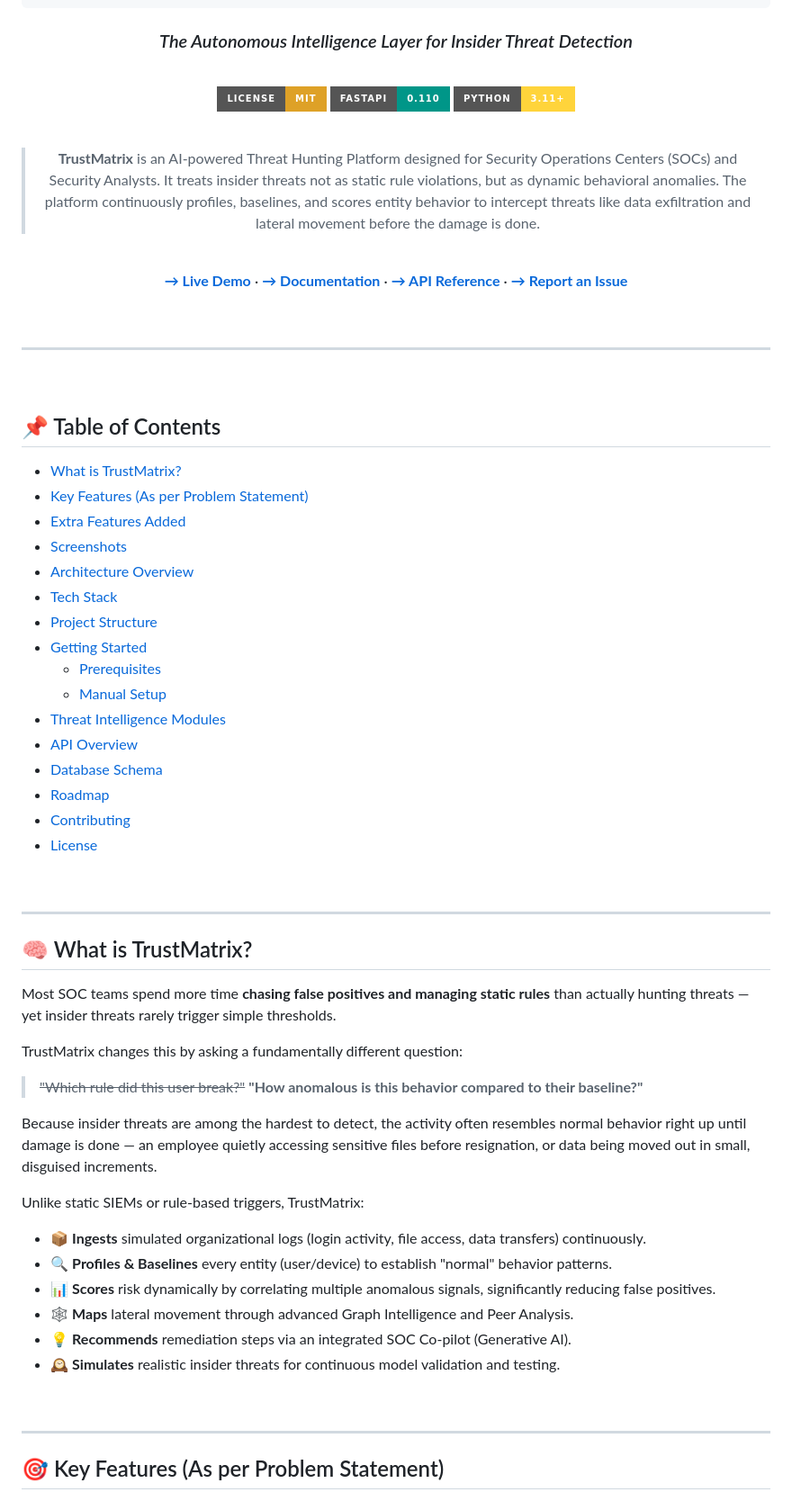
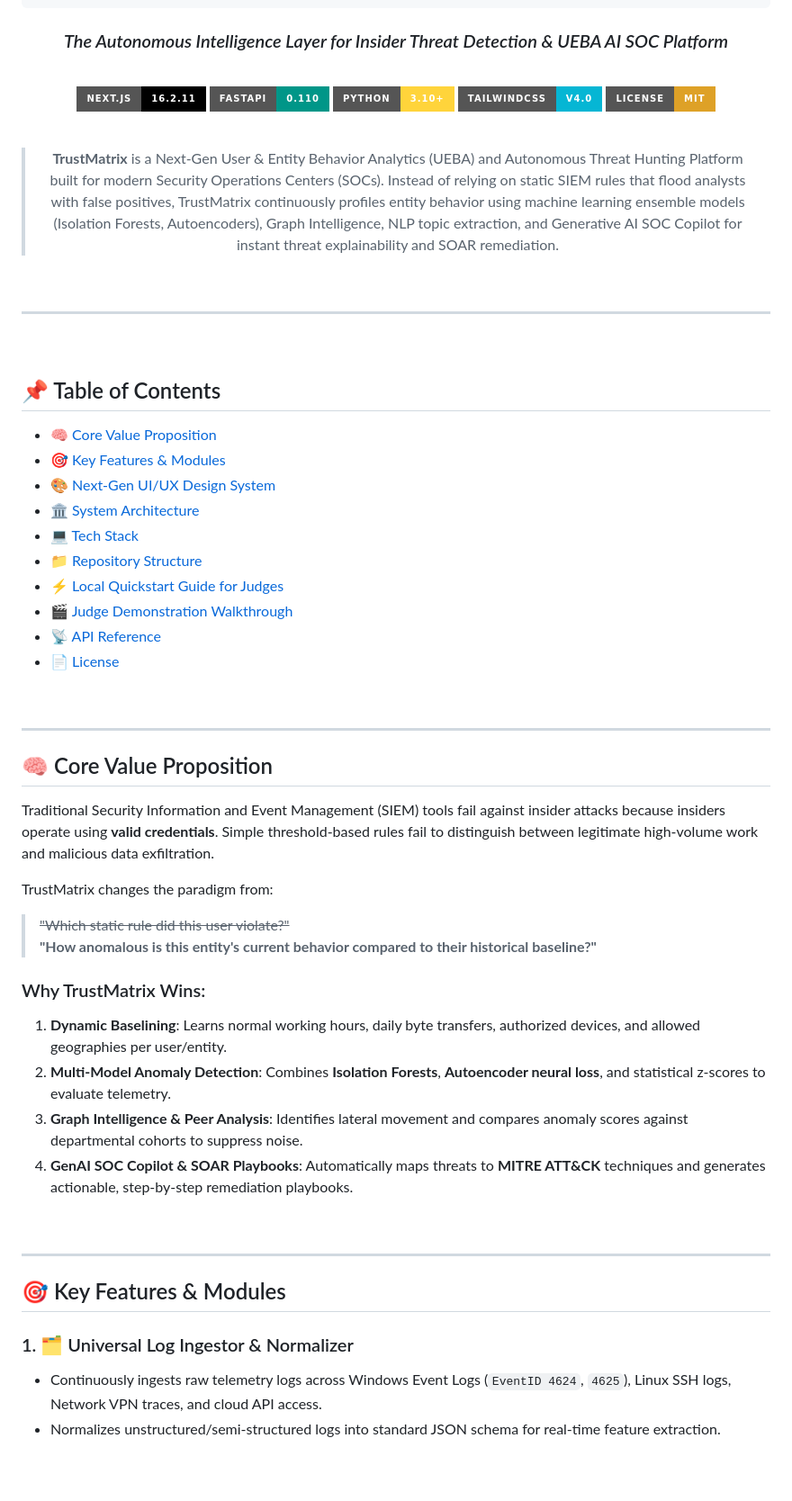
Before and after one commit to yuktac1011/TrustMatrix, a Markdown page: README.md, the part around one of its changes. Shown at 90% size. Drawn GitHub-style; badges without logos; blank space fills up the shorter version.

Commit message:
chore : readme updated

````diff
--- a/README.md
+++ b/README.md
@@ -11,23 +11,20 @@
    ╚═╝   ╚═╝  ╚═╝ ╚═════╝ ╚══════╝   ╚═╝   ╚═╝     ╚═╝╚═╝  ╚═╝╚═╝  ╚═╝   ╚═╝   ╚═╝  ╚═╝╚═╝╚═╝  ╚═╝
 ```
 
-### *The Autonomous Intelligence Layer for Insider Threat Detection*
+### *The Autonomous Intelligence Layer for Insider Threat Detection & UEBA AI SOC Platform*
 
 <br/>
 
+[![Next.js](https://img.shields.io/badge/Next.js-16.2.11-black?style=for-the-badge&logo=nextdotjs&logoColor=white)](https://nextjs.org)
+[![FastAPI](https://img.shields.io/badge/FastAPI-0.110-009688?style=for-the-badge&logo=fastapi&logoColor=white)](https://fastapi.tiangolo.com)
+[![Python](https://img.shields.io/badge/Python-3.10+-FFD43B?style=for-the-badge&logo=python&logoColor=black)](https://python.org)
+[![Tailwind CSS v4](https://img.shields.io/badge/TailwindCSS-v4.0-06B6D4?style=for-the-badge&logo=tailwindcss&logoColor=white)](https://tailwindcss.com)
 [![License](https://img.shields.io/badge/License-MIT-amber.svg?style=for-the-badge&color=dea127)](./LICENSE)
-[![FastAPI](https://img.shields.io/badge/FastAPI-0.110-009688?style=for-the-badge&logo=fastapi&logoColor=white)](https://fastapi.tiangolo.com)
-[![Python](https://img.shields.io/badge/Python-3.11+-FFD43B?style=for-the-badge&logo=python&logoColor=black)](https://python.org)
 
 <br/>
 
-> **TrustMatrix** is an AI-powered Threat Hunting Platform designed for Security Operations Centers (SOCs) and Security Analysts.
-> It treats insider threats not as static rule violations, but as dynamic behavioral anomalies.
-> The platform continuously profiles, baselines, and scores entity behavior to intercept threats like data exfiltration and lateral movement before the damage is done.
-
-<br/>
-
-[**→ Live Demo**](#) · [**→ Documentation**](./docs) · [**→ API Reference**](./docs/04_API) · [**→ Report an Issue**](#)
+> **TrustMatrix** is a Next-Gen User & Entity Behavior Analytics (UEBA) and Autonomous Threat Hunting Platform built for modern Security Operations Centers (SOCs).
+> Instead of relying on static SIEM rules that flood analysts with false positives, TrustMatrix continuously profiles entity behavior using machine learning ensemble models (Isolation Forests, Autoencoders), Graph Intelligence, NLP topic extraction, and Generative AI SOC Copilot for instant threat explainability and SOAR remediation.
 
 <br/>
 
@@ -39,52 +36,42 @@
 
 ## 📌 Table of Contents
 
-- [What is TrustMatrix?](#-what-is-trustmatrix)
-- [Key Features (As per Problem Statement)](#-key-features-as-per-problem-statement)
-- [Extra Features Added](#-extra-features-added)
-- [Screenshots](#-screenshots)
-- [Architecture Overview](#️-architecture-overview)
-- [Tech Stack](#-tech-stack)
-- [Project Structure](#-project-structure)
-- [Getting Started](#-getting-started)
-  - [Prerequisites](#prerequisites)
-  - [Manual Setup](#manual-setup)
-- [Threat Intelligence Modules](#-threat-intelligence-modules)
-- [API Overview](#-api-overview)
-- [Database Schema](#️-database-schema)
-- [Roadmap](#️-roadmap)
-- [Contributing](#-contributing)
-- [License](#-license)
+- [🧠 Core Value Proposition](#-core-value-proposition)
+- [🎯 Key Features & Modules](#-key-features--modules)
+- [🎨 Next-Gen UI/UX Design System](#-next-gen-uiux-design-system)
+- [🏛️ System Architecture](#️-system-architecture)
+- [💻 Tech Stack](#-tech-stack)
+- [📁 Repository Structure](#-repository-structure)
+- [⚡ Local Quickstart Guide for Judges](#-local-quickstart-guide-for-judges)
+- [🎬 Judge Demonstration Walkthrough](#-judge-demonstration-walkthrough)
+- [📡 API Reference](#-api-reference)
+- [📄 License](#-license)
 
 <br/>
 
 ---
 
-## 🧠 What is TrustMatrix?
+## 🧠 Core Value Proposition
 
-Most SOC teams spend more time **chasing false positives and managing static rules** than actually hunting threats — yet insider threats rarely trigger simple thresholds.
+Traditional Security Information and Event Management (SIEM) tools fail against insider attacks because insiders operate using **valid credentials**. Simple threshold-based rules fail to distinguish between legitimate high-volume work and malicious data exfiltration.
 
-TrustMatrix changes this by asking a fundamentally different question:
+TrustMatrix changes the paradigm from:
+> ~~"Which static rule did this user violate?"~~
+> **"How anomalous is this entity's current behavior compared to their historical baseline?"**
 
-> ~~"Which rule did this user break?"~~
-> **"How anomalous is this behavior compared to their baseline?"**
-
-Because insider threats are among the hardest to detect, the activity often resembles normal behavior right up until damage is done — an employee quietly accessing sensitive files before resignation, or data being moved out in small, disguised increments.
-
-Unlike static SIEMs or rule-based triggers, TrustMatrix:
-
-- 📦 **Ingests** simulated organizational logs (login activity, file access, data transfers) continuously.
-- 🔍 **Profiles & Baselines** every entity (user/device) to establish "normal" behavior patterns.
-- 📊 **Scores** risk dynamically by correlating multiple anomalous signals, significantly reducing false positives.
-- 🕸️ **Maps** lateral movement through advanced Graph Intelligence and Peer Analysis.
-- 💡 **Recommends** remediation steps via an integrated SOC Co-pilot (Generative AI).
-- 🕰️ **Simulates** realistic insider threats for continuous model validation and testing.
+### Why TrustMatrix Wins:
+1. **Dynamic Baselining**: Learns normal working hours, daily byte transfers, authorized devices, and allowed geographies per user/entity.
+2. **Multi-Model Anomaly Detection**: Combines **Isolation Forests**, **Autoencoder neural loss**, and statistical z-scores to evaluate telemetry.
+3. **Graph Intelligence & Peer Analysis**: Identifies lateral movement and compares anomaly scores against departmental cohorts to suppress noise.
+4. **GenAI SOC Copilot & SOAR Playbooks**: Automatically maps threats to **MITRE ATT&CK** techniques and generates actionable, step-by-step remediation playbooks.
 
 <br/>
 
 ---
 
-## 🎯 Key Features (As per Problem Statement)
+## 🎯 Key Features & Modules
 
-<br/>
+### 1. 🗂️ Universal Log Ingestor & Normalizer
+- Continuously ingests raw telemetry logs across Windows Event Logs (`EventID 4624`, `4625`), Linux SSH logs, Network VPN traces, and cloud API access.
+- Normalizes unstructured/semi-structured logs into standard JSON schema for real-time feature extraction.
 
````
Also changed, not shown: other parts of README.md (+199 -309 lines).
